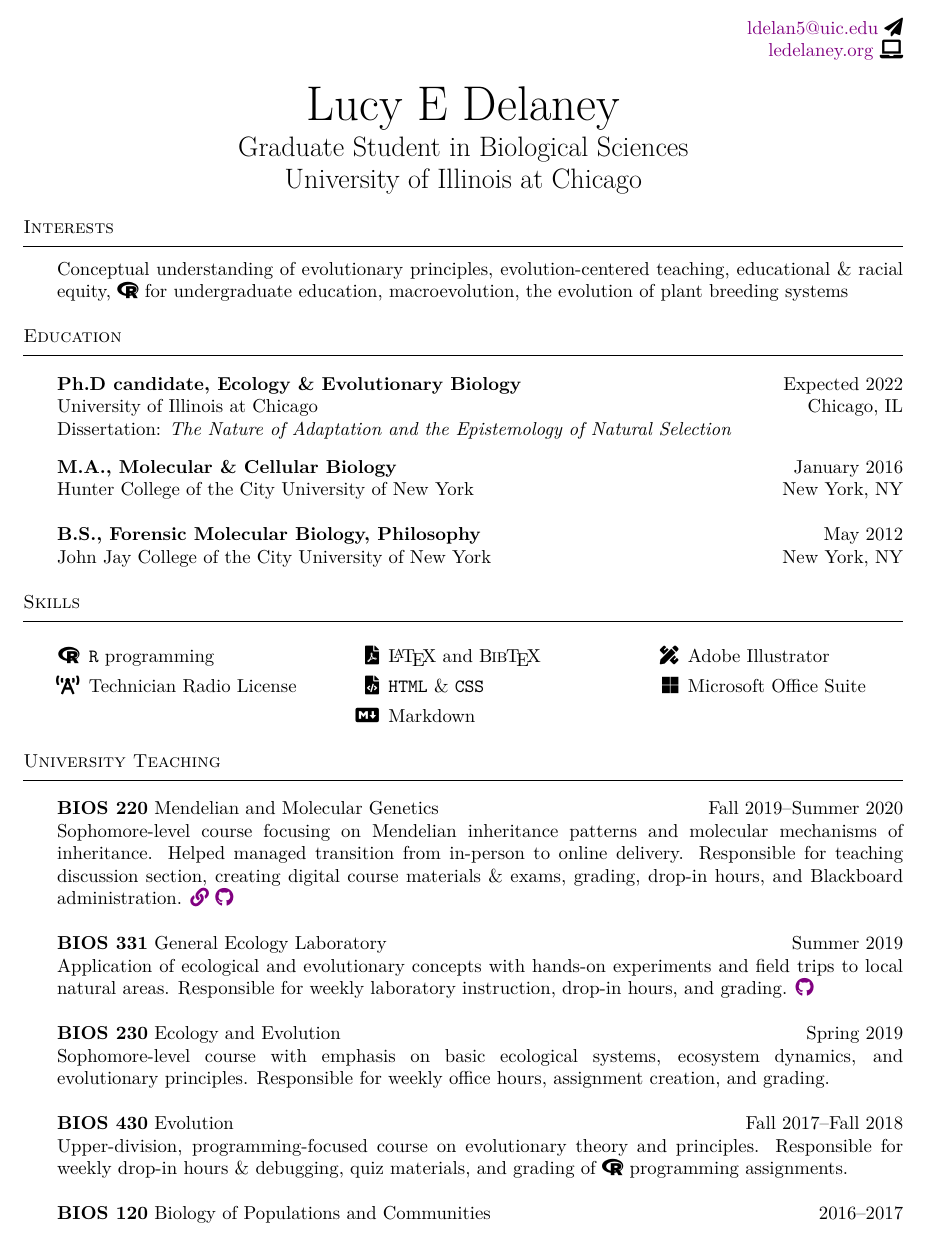
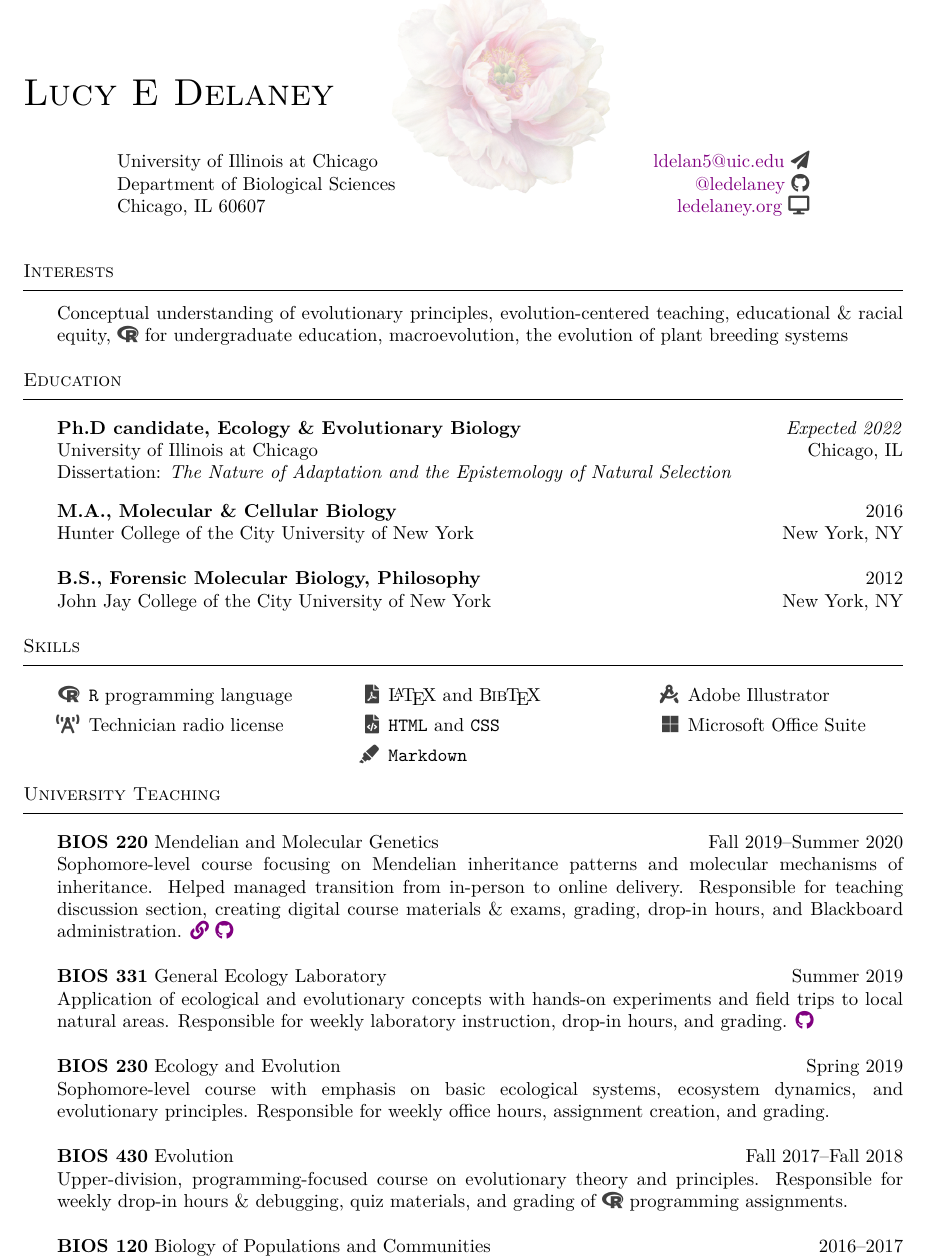
Before and after one commit to ledelaney/led-cv, a LaTeX CV (printable-cv/delaney-cv.tex): part of page 1 of 3, cut at the place of the change. Compiled offline with pdfLaTeX.

Commit message:
final edits

```diff
--- a/printable-cv/delaney-cv.tex
+++ b/printable-cv/delaney-cv.tex
@@ -6,7 +6,13 @@
 \usepackage{fancyhdr}
 \usepackage{lastpage}
 \usepackage{amssymb}
+\usepackage{halloweenmath}
+\usepackage{multicol}
+\usepackage{ragged2e}
+
 \usepackage{xcolor}
+\definecolor{light-gray}{gray}{0.25}
+
 \usepackage{hyperref}
 \hypersetup{
     colorlinks=true,
@@ -16,15 +22,10 @@
     citecolor = black
 }
 
-\usepackage{halloweenmath}
-\usepackage{multicol}
-\usepackage{ragged2e}
-
 \usepackage{enumitem}
 \setitemize{itemsep=0pt, itemindent=10pt}
 
-
-% Need to include this for refs with Pandoc
+% Reference formatting
 \newlength{\cslhangindent}
 \setlength{\cslhangindent}{1.5em}
 \newenvironment{cslreferences}
@@ -72,16 +99,36 @@
 
 
 \begin{document}
-\pagestyle{firstpage}
+\BgThispage
+\pagestyle{alldocument}
 
-\begin{center}
-{\fontsize{26}{64}\selectfont Lucy E Delaney}\\
-\vspace{1mm}
-{\fontsize{15}{64}\selectfont Graduate Student in Biological Sciences}\\
-\vspace{1mm}
-{\fontsize{15}{64}\selectfont University of Illinois at Chicago}\\
-\end{center}
+%\begin{center}
+{\fontsize{20}{64}\selectfont \textsc{Lucy E Delaney}}\\
 
+% \vspace{1mm}
+% {\fontsize{15}{64}\selectfont \textsc{Graduate Student in Biological Sciences}}\\
+% \vspace{1mm}
+% {\fontsize{15}{64}\selectfont University of Illinois at Chicago}\\
+%\end{center}
+\leftskip 5em
+\begin{multicols}{2}
+
+University of Illinois at Chicago\\
+Department of Biological Sciences\\
+Chicago, IL 60607
+
+\columnbreak
+
+\begin{flushright}
+\rightskip 5em
+\href{mailto:ldelan5@uic.edu}{ldelan5@uic.edu} \textcolor{light-gray}{\faPaperPlane}\\
+\href{https://github.com/ledelaney}{@ledelaney} \textcolor{light-gray}{\faGithub}\\
+\href{https://ledelaney.org}{ledelaney.org} \textcolor{light-gray}{\faDesktop}
+\end{flushright}
+
+\end{multicols}
+
+\vspace{0.5mm}
 
 \section{Interests}
 \hrule
@@ -89,25 +136,24 @@
 
 \leftskip 1.8em
 
-Conceptual understanding of evolutionary principles, evolution-centered teaching, educational \& racial equity, \faRProject\ for undergraduate education, macroevolution, the evolution of plant breeding systems
+Conceptual understanding of evolutionary principles, evolution-centered teaching, educational \& racial equity, \textcolor{light-gray}{\faRProject}\ for undergraduate education, macroevolution, the evolution of plant breeding systems
 
 \section{Education}
 \hrule
 \vspace{4mm}
 \leftskip 1.8em
 
-\textbf{Ph.D candidate, Ecology \& Evolutionary Biology} \hfill Expected 2022\\
+\textbf{Ph.D candidate, Ecology \& Evolutionary Biology} \hfill \textit{Expected 2022}\\
 University of Illinois at Chicago \hfill Chicago, IL
 
 Dissertation: \emph{The Nature of Adaptation and the Epistemology of Natural Selection}
 \vspace{0.3cm}
 
-\textbf{M.A., Molecular \& Cellular Biology} \hfill January 2016\\
+\textbf{M.A., Molecular \& Cellular Biology} \hfill 2016\\
 Hunter College of the City University of New York \hfill New York, NY\\
 
 
-\textbf{B.S., Forensic Molecular Biology, Philosophy} \hfill May
-2012\\
+\textbf{B.S., Forensic Molecular Biology, Philosophy} \hfill 2012\\
 John Jay College of the City University of New York \hfill New York, NY
 
 \section{Skills}
@@ -116,26 +162,26 @@ John Jay College of the City University of New York \hfill New York, NY
 
 \begin{multicols}{3}
 \begin{itemize}
-	\item[\faRProject]{\texttt{R} programming}
-	\item[\faBroadcastTower]{Technician Radio License}
+	\item[\textcolor{light-gray}{\faRProject}]{\texttt{R} programming language}
+	\item[\textcolor{light-gray}{\faBroadcastTower}]{Technician radio license}
 	\item[]{}
 \end{itemize}
 
 \columnbreak
 
 \begin{itemize}
-	\item[\faFilePdf]{\LaTeX\ and \DeclareRobustCommand{\BibTeX}{%
+	\item[\textcolor{light-gray}{\faFilePdf}]{\LaTeX\ and \DeclareRobustCommand{\BibTeX}{%
   {\normalfont B\kern-.05em{\scshape i\kern-.025em b}\kern-.08em \TeX}%
 }\BibTeX}
-	\item[\faFileCode]{\texttt{HTML} \& \texttt{CSS}}
-	\item[\faMarkdown]{Markdown}
+\item[\textcolor{light-gray}{\faFileCode}]{\texttt{HTML} and \texttt{CSS}}
+\item[\textcolor{light-gray}{\faHighlighter}]{\texttt{Markdown}}
 \end{itemize}
 
 \columnbreak
 
 \begin{itemize}
-	\item[\faPencilRuler]{Adobe Illustrator}
-	\item[\faMicrosoft]{Microsoft Office Suite}
+	\item[\textcolor{light-gray}{\faDraftingCompass}]{Adobe Illustrator}
+	\item[\textcolor{light-gray}{\faMicrosoft}]{Microsoft Office Suite}
 	\item[]{}
 \end{itemize}
 
@@ -161,7 +207,7 @@ Sophomore-level course with emphasis on basic ecological systems, ecosystem dyna
 
 \textbf{BIOS 430} Evolution \hfill Fall 2017--Fall 2018
 
-Upper-division, programming-focused course on evolutionary theory and principles. Responsible for weekly drop-in hours \& debugging, quiz materials, and grading of \faRProject\ programming assignments.\\
+Upper-division, programming-focused course on evolutionary theory and principles. Responsible for weekly drop-in hours \& debugging, quiz materials, and grading of \textcolor{light-gray}{\faRProject}\ programming assignments.\\
 
 \textbf{BIOS 120} Biology of Populations and Communities \hfill 2016--2017
 
```
Also changed, not shown: printable-cv/delaney-cv.pdf, printable-cv/images/peony.png (added), printable-cv/delaney-cv.tex (50 more changed lines), 3 other files.
